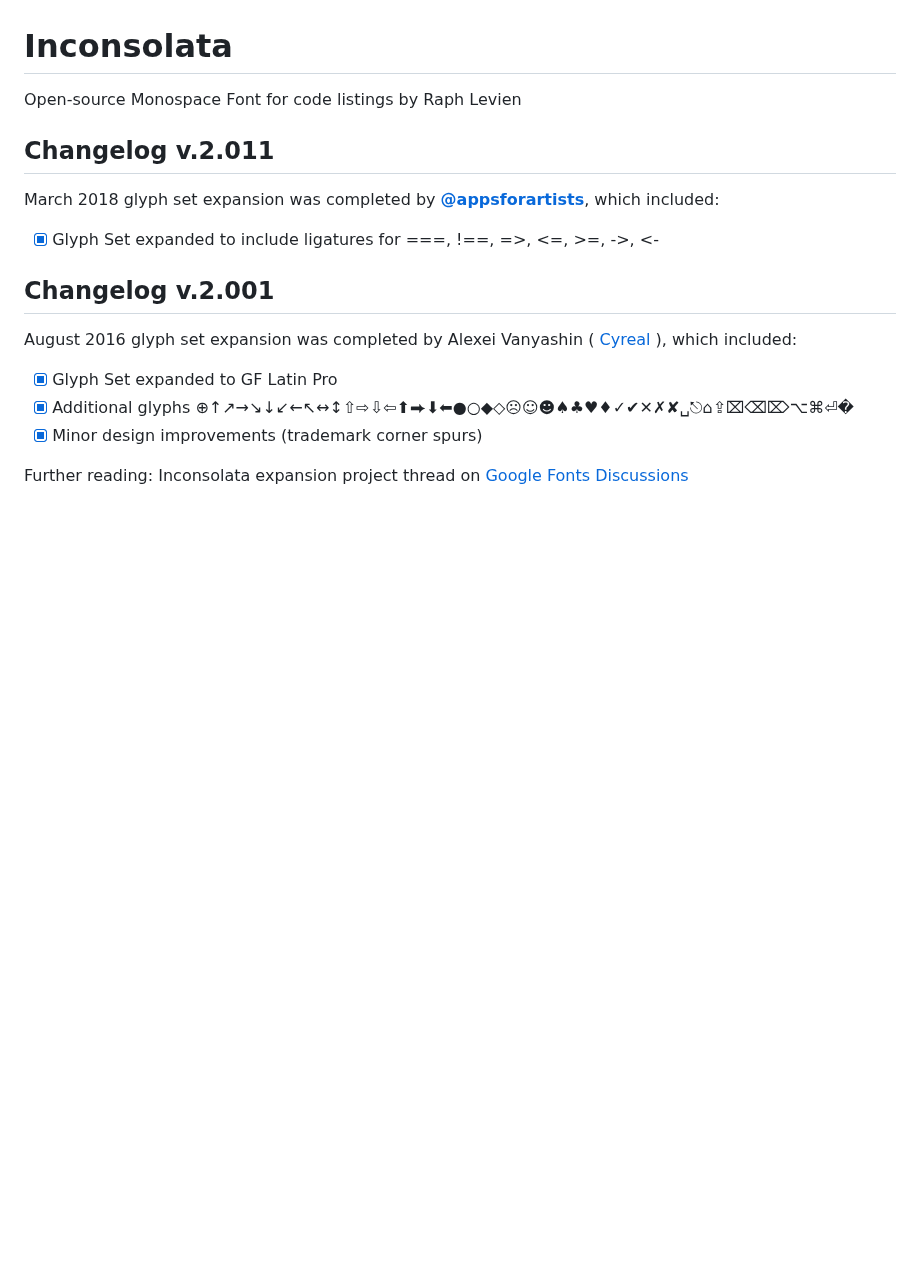
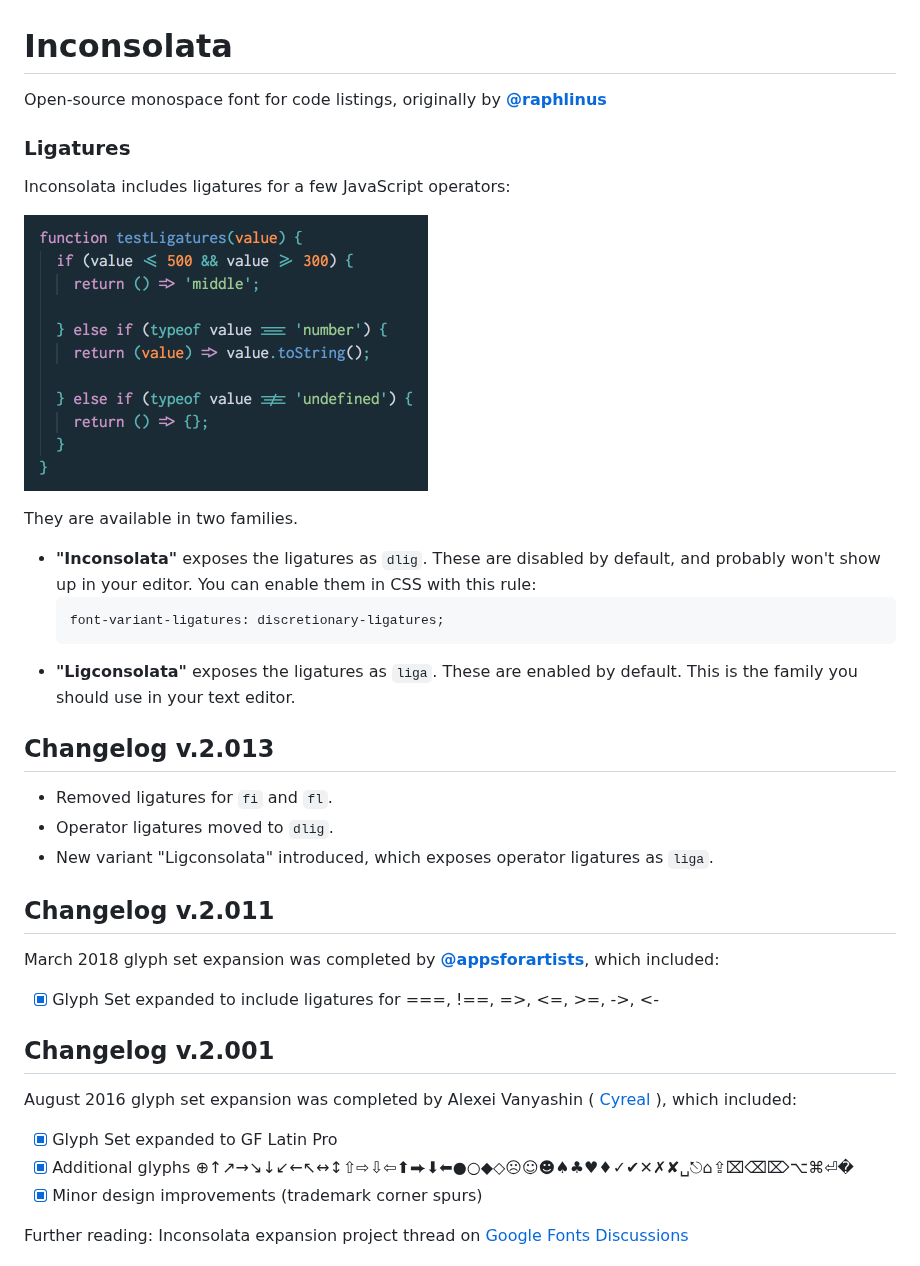
Before and after one commit to googlefonts/Inconsolata, a Markdown page: README.md, the part around one of its changes. Drawn GitHub-style; pictures changed too: documentation/img/ligature-sample.png (added); blank space fills up the shorter version.

Commit message:
Added variant "Ligconsolata" that exposes ligatures as `liga`; Exported as 2.013

````diff
--- a/README.md
+++ b/README.md
@@ -1,6 +1,30 @@
 # Inconsolata
 
-Open-source Monospace Font for code listings by Raph Levien
+Open-source monospace font for code listings, originally by [**@raphlinus**](https://github.com/raphlinus/)
+
+### Ligatures
+
+Inconsolata includes ligatures for a few JavaScript operators:
+
+<img
+  src = "./documentation/img/ligature-sample.png"
+  alt = "Ligatures sample"
+  width = "404" height = "276"
+/>
+
+They are available in two families.
+
+- **"Inconsolata"** exposes the ligatures as `dlig`.  These are disabled by default, and probably won't show up in your editor.  You can enable them in CSS with this rule:
+   ```css
+  font-variant-ligatures: discretionary-ligatures;
+  ```
+- **"Ligconsolata"** exposes the ligatures as `liga`.  These are enabled by default.  This is the family you should use in your text editor.
+
+## Changelog v.2.013
+
+- Removed ligatures for `fi` and `fl`.
+- Operator ligatures moved to `dlig`.
+- New variant "Ligconsolata" introduced, which exposes operator ligatures as `liga`.
 
 ## Changelog v.2.011
 
````
Also changed, not shown: other parts of README.md (+16 -0 lines), 9 other files.
